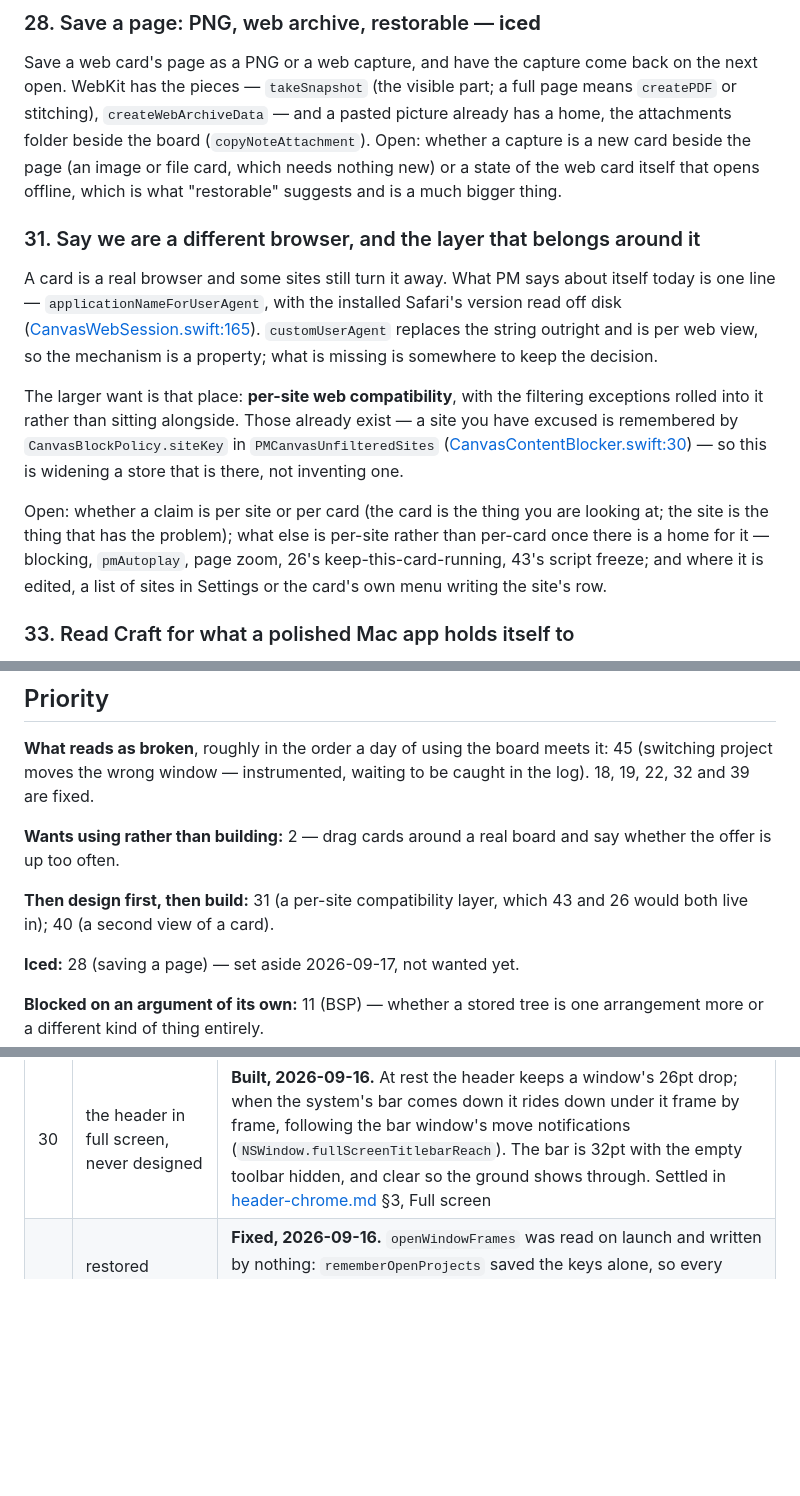
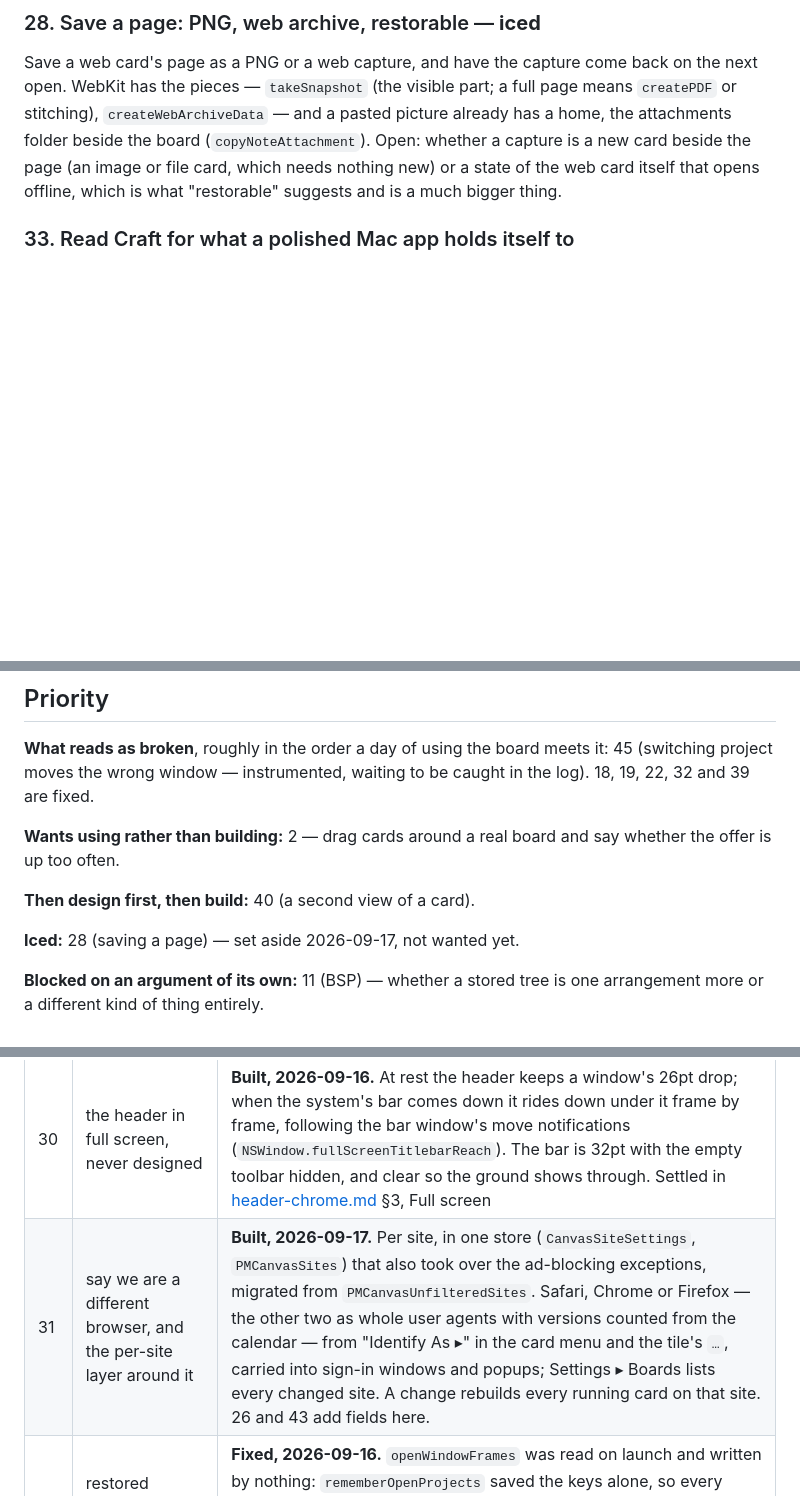
Before and after one commit to shanberg/project-manager, a Markdown page: docs/canvas-backlog.md, 3 parts joined by grey strips. GitHub-like rendering; blank space fills up the shorter version.

Commit message:
Tell a site a card is Chrome or Firefox, from one per-site store that also holds ad blocking, and retire 31
Co-Authored-By: Claude Opus 5 <noreply@anthropic.com>

```diff
--- a/docs/canvas-backlog.md
+++ b/docs/canvas-backlog.md
@@ -105,25 +105,6 @@ board (`copyNoteAttachment`). Open: whether a capture is a new card beside the p
 card, which needs nothing new) or a state of the web card itself that opens offline, which is what
 "restorable" suggests and is a much bigger thing.
 
-### 31. Say we are a different browser, and the layer that belongs around it
-
-A card is a real browser and some sites still turn it away. What PM says about itself today is one
-line — `applicationNameForUserAgent`, with the installed Safari's version read off disk
-([CanvasWebSession.swift:165](../pm-mac/PM/Canvas/CanvasWebSession.swift:165)). `customUserAgent`
-replaces the string outright and is per web view, so the mechanism is a property; what is missing is
-somewhere to keep the decision.
-
-The larger want is that place: **per-site web compatibility**, with the filtering exceptions rolled
-into it rather than sitting alongside. Those already exist — a site you have excused is remembered by
-`CanvasBlockPolicy.siteKey` in `PMCanvasUnfilteredSites`
-([CanvasContentBlocker.swift:30](../pm-mac/PM/Canvas/CanvasContentBlocker.swift:30)) — so this is
-widening a store that is there, not inventing one.
-
-Open: whether a claim is per site or per card (the card is the thing you are looking at; the site is
-the thing that has the problem); what else is per-site rather than per-card once there is a home for it
-— blocking, `pmAutoplay`, page zoom, 26's keep-this-card-running, 43's script freeze; and where it is
-edited, a list of sites in Settings or the card's own menu writing the site's row.
-
 ### 33. Read Craft for what a polished Mac app holds itself to
 
 Not a feature: a pass over Craft with a list at the end. It is the nearest thing to what PM is — a
@@ -205,8 +186,7 @@ project moves the wrong window — instrumented, waiting to be caught in the log
 **Wants using rather than building:** 2 — drag cards around a real board and say whether the offer is
 up too often.
 
-**Then design first, then build:** 31 (a per-site compatibility layer, which 43 and 26 would both live
-in); 40 (a second view of a card).
+**Then design first, then build:** 40 (a second view of a card).
 
 **Iced:** 28 (saving a page) — set aside 2026-09-17, not wanted yet.
 
@@ -268,6 +248,7 @@ Numbers are never reused, and comments elsewhere cite them, so this is where a r
 | 27 | card size tools: an aspect ratio, an exact size | **Built, 2026-09-17.** Size ▸ in a card's menu and under Edit: 16:9, 3:2, 4:3, 1:1, 3:4, 5:7, 2:3, 11:19, 9:16 — each keeping the width and top-left, widened rather than flattened under the 40pt floor, ticked when every selected card is already there — and Exact Size…, seeded where the selection agrees, a blank field leaving that side alone. One undo, every selected card from its own width, dim when tiled; no Settings switch, and no picture-ratio snap (`CanvasCardSize`, `CanvasCardSizeTests`) |
 | 29 | a colour for a project on its window | **Built, 2026-09-17.** Project only, in the notes' frontmatter as `pm-color` (a system colour's name, or quoted hex), set in Project Settings from twelve named colours or the colour well. A wash down from the top of the window, 3½ header bands deep on a smootherstep with dithered pixels, painted *behind* the board — the board paints no ground of its own now — and the sidebar's ring or symbol takes the colour (an emoji gets a dot). The header's grey blur-and-tint edge became a mask on the scroll view, so cards fade out to the real ground, washed or not, and stands down over a tiling (`ProjectColor`, `CanvasColorWash`, `CanvasSoftEdge`, `ProjectColorTests`) |
 | 30 | the header in full screen, never designed | **Built, 2026-09-16.** At rest the header keeps a window's 26pt drop; when the system's bar comes down it rides down under it frame by frame, following the bar window's move notifications (`NSWindow.fullScreenTitlebarReach`). The bar is 32pt with the empty toolbar hidden, and clear so the ground shows through. Settled in [header-chrome.md](header-chrome.md) §3, Full screen |
+| 31 | say we are a different browser, and the per-site layer around it | **Built, 2026-09-17.** Per site, in one store (`CanvasSiteSettings`, `PMCanvasSites`) that also took over the ad-blocking exceptions, migrated from `PMCanvasUnfilteredSites`. Safari, Chrome or Firefox — the other two as whole user agents with versions counted from the calendar — from "Identify <site> As ▸" in the card menu and the tile's `…`, carried into sign-in windows and popups; Settings ▸ Boards lists every changed site. A change rebuilds every running card on that site. 26 and 43 add fields here. |
 | 32 | restored windows forgetting their size | **Fixed, 2026-09-16.** `openWindowFrames` was read on launch and written by nothing: `rememberOpenProjects` saved the keys alone, so every restored window fell back to the one `PMProject` autosave frame or a cascade off it. Both lists are built in one pass now, index for index, so the filter that drops a projectless window cannot drift between them ([WindowManager](../pm-mac/PM/Windows/WindowManager.swift)) |
 | 35 | one frozen picture per card, shown at either shape | **Fixed, 2026-09-16.** Two pictures per card, filed by whether it was tiled when the picture was taken (`CanvasPageSnapshots`, the tile's under `#tile`). A card with a picture only at the other shape shows its placeholder rather than a cropped one; crossing between the board and a workspace swaps the picture of a card not showing its page (`CanvasLinkNodeView.refreshTiledness`). The on-disk cap doubled to 800 files. `CanvasFrozenPageTests` |
 | 36 | tabs down the side of a tile | **Built, 2026-09-16.** Tabs on the Side, per tile from its menus and saved with the workspace (`CanvasTiling.Tile.tabsOnSide`, written only when on). A 180pt column of icon and name on a tile at least 540pt wide, 40pt of icons alone on a narrower one; the top strip's chip, drag and pull-out turned on their side (`CanvasTileSession.TabStrip`). A column longer than its tile scrolls, and showing a tab scrolls it into view. [canvas-workspaces.md](canvas-workspaces.md) §7k |
```
